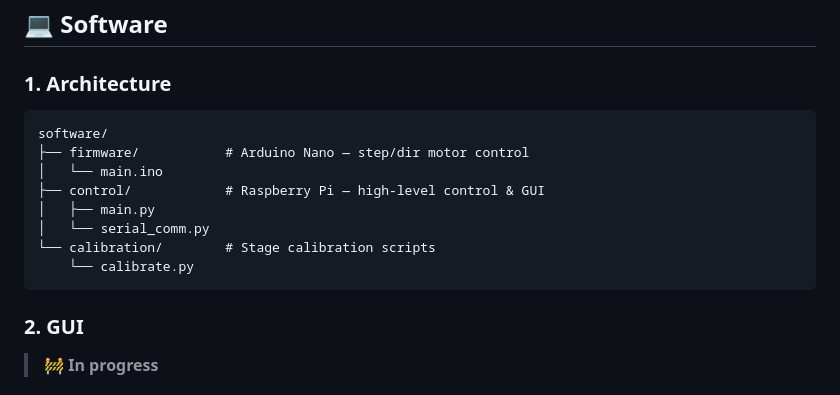
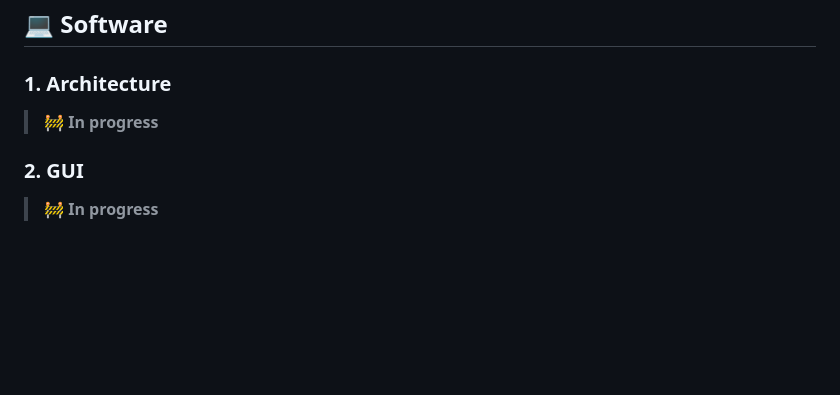
Before and after one commit to AlvinOctaH/automated-incubator-microscope, a Markdown page: README.md, the part around the change. Drawn GitHub-style; blank space fills up the shorter version.

````diff
--- a/README.md
+++ b/README.md
@@ -441,16 +441,7 @@ The schematic is organized into 4 sheets:
 
 ### 1. Architecture
 
-```
-software/
-├── firmware/           # Arduino Nano — step/dir motor control
-│   └── main.ino
-├── control/            # Raspberry Pi — high-level control & GUI
-│   ├── main.py
-│   └── serial_comm.py
-└── calibration/        # Stage calibration scripts
-    └── calibrate.py
-```
+> 🚧 **In progress**
 
 ### 2. GUI
 
````
